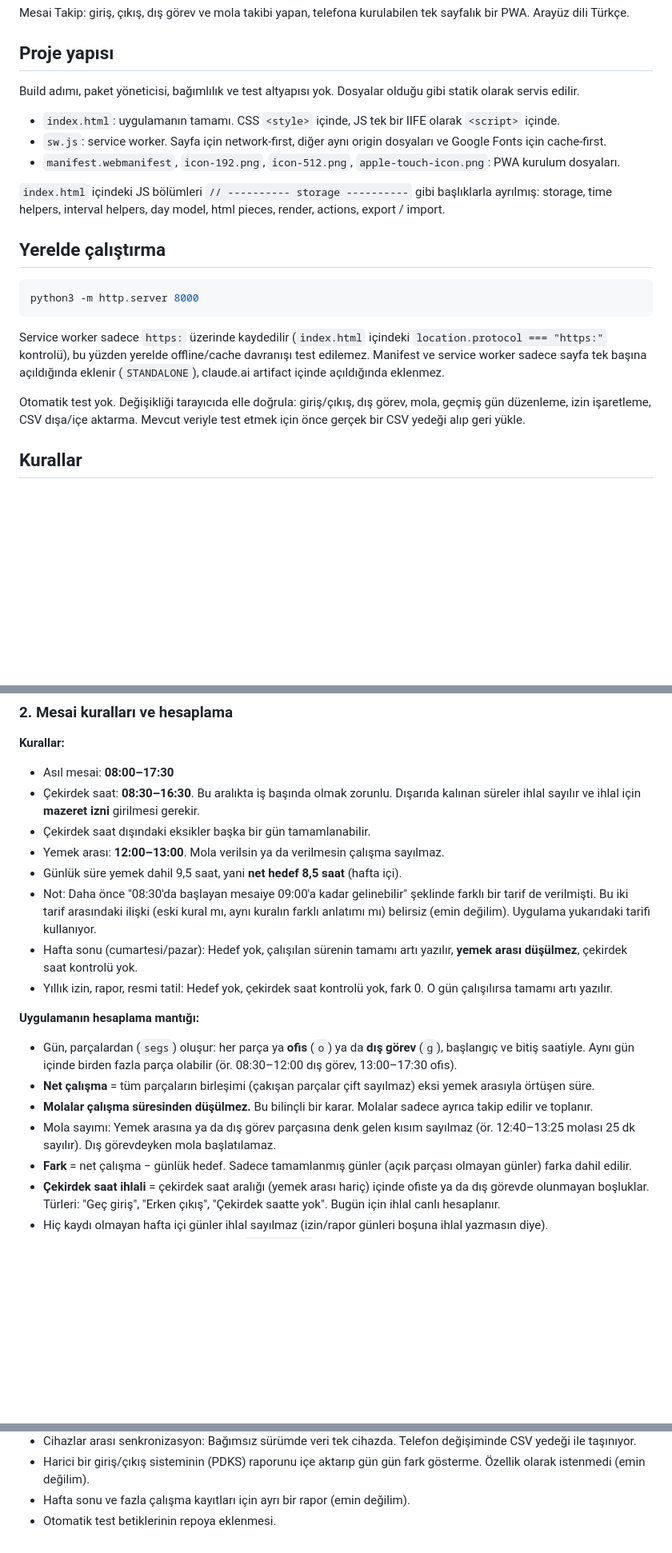
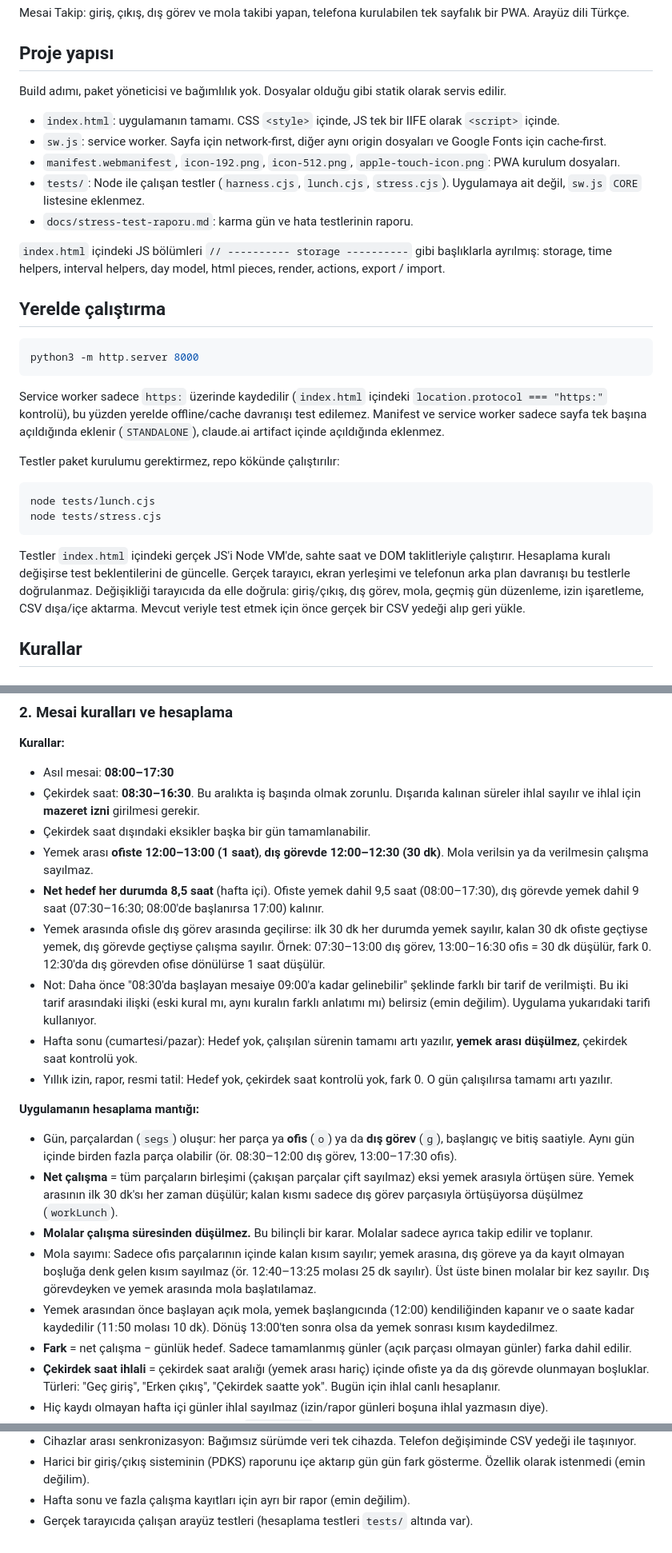
Before and after one commit to berkaypn/Mesai-Takip, a Markdown page: AGENTS.md, 3 parts joined by grey strips. Shown at 80% size. GitHub-like rendering; blank space fills up the shorter version.

Commit message:
AGENTS.md: dış görev öğle kuralı, mola kapanışı, CSV ve testler
Co-Authored-By: Claude Opus 5.5 <noreply@anthropic.com>

````diff
--- a/AGENTS.md
+++ b/AGENTS.md
@@ -4,11 +4,13 @@ Mesai Takip: giriş, çıkış, dış görev ve mola takibi yapan, telefona kuru
 
 ## Proje yapısı
 
-Build adımı, paket yöneticisi, bağımlılık ve test altyapısı yok. Dosyalar olduğu gibi statik olarak servis edilir.
+Build adımı, paket yöneticisi ve bağımlılık yok. Dosyalar olduğu gibi statik olarak servis edilir.
 
 - `index.html`: uygulamanın tamamı. CSS `<style>` içinde, JS tek bir IIFE olarak `<script>` içinde.
 - `sw.js`: service worker. Sayfa için network-first, diğer aynı origin dosyaları ve Google Fonts için cache-first.
 - `manifest.webmanifest`, `icon-192.png`, `icon-512.png`, `apple-touch-icon.png`: PWA kurulum dosyaları.
+- `tests/`: Node ile çalışan testler (`harness.cjs`, `lunch.cjs`, `stress.cjs`). Uygulamaya ait değil, `sw.js` `CORE` listesine eklenmez.
+- `docs/stress-test-raporu.md`: karma gün ve hata testlerinin raporu.
 
 `index.html` içindeki JS bölümleri `// ---------- storage ----------` gibi başlıklarla ayrılmış: storage, time helpers, interval helpers, day model, html pieces, render, actions, export / import.
 
@@ -20,7 +22,14 @@ python3 -m http.server 8000
 
 Service worker sadece `https:` üzerinde kaydedilir (`index.html` içindeki `location.protocol === "https:"` kontrolü), bu yüzden yerelde offline/cache davranışı test edilemez. Manifest ve service worker sadece sayfa tek başına açıldığında eklenir (`STANDALONE`), claude.ai artifact içinde açıldığında eklenmez.
 
-Otomatik test yok. Değişikliği tarayıcıda elle doğrula: giriş/çıkış, dış görev, mola, geçmiş gün düzenleme, izin işaretleme, CSV dışa/içe aktarma. Mevcut veriyle test etmek için önce gerçek bir CSV yedeği alıp geri yükle.
+Testler paket kurulumu gerektirmez, repo kökünde çalıştırılır:
+
+```sh
+node tests/lunch.cjs
+node tests/stress.cjs
+```
+
+Testler `index.html` içindeki gerçek JS'i Node VM'de, sahte saat ve DOM taklitleriyle çalıştırır. Hesaplama kuralı değişirse test beklentilerini de güncelle. Gerçek tarayıcı, ekran yerleşimi ve telefonun arka plan davranışı bu testlerle doğrulanmaz. Değişikliği tarayıcıda da elle doğrula: giriş/çıkış, dış görev, mola, geçmiş gün düzenleme, izin işaretleme, CSV dışa/içe aktarma. Mevcut veriyle test etmek için önce gerçek bir CSV yedeği alıp geri yükle.
 
 ## Kurallar
 
@@ -95,17 +104,19 @@ CSV yedeği kullanıcının tek dışa aktarma yoludur. İçe aktarma sütunlar
 - Asıl mesai: **08:00–17:30**
 - Çekirdek saat: **08:30–16:30**. Bu aralıkta iş başında olmak zorunlu. Dışarıda kalınan süreler ihlal sayılır ve ihlal için **mazeret izni** girilmesi gerekir.
 - Çekirdek saat dışındaki eksikler başka bir gün tamamlanabilir.
-- Yemek arası: **12:00–13:00**. Mola verilsin ya da verilmesin çalışma sayılmaz.
-- Günlük süre yemek dahil 9,5 saat, yani **net hedef 8,5 saat** (hafta içi).
+- Yemek arası **ofiste 12:00–13:00 (1 saat)**, **dış görevde 12:00–12:30 (30 dk)**. Mola verilsin ya da verilmesin çalışma sayılmaz.
+- **Net hedef her durumda 8,5 saat** (hafta içi). Ofiste yemek dahil 9,5 saat (08:00–17:30), dış görevde yemek dahil 9 saat (07:30–16:30; 08:00'de başlanırsa 17:00) kalınır.
+- Yemek arasında ofisle dış görev arasında geçilirse: ilk 30 dk her durumda yemek sayılır, kalan 30 dk ofiste geçtiyse yemek, dış görevde geçtiyse çalışma sayılır. Örnek: 07:30–13:00 dış görev, 13:00–16:30 ofis = 30 dk düşülür, fark 0. 12:30'da dış görevden ofise dönülürse 1 saat düşülür.
 - Not: Daha önce "08:30'da başlayan mesaiye 09:00'a kadar gelinebilir" şeklinde farklı bir tarif de verilmişti. Bu iki tarif arasındaki ilişki (eski kural mı, aynı kuralın farklı anlatımı mı) belirsiz (emin değilim). Uygulama yukarıdaki tarifi kullanıyor.
 - Hafta sonu (cumartesi/pazar): Hedef yok, çalışılan sürenin tamamı artı yazılır, **yemek arası düşülmez**, çekirdek saat kontrolü yok.
 - Yıllık izin, rapor, resmi tatil: Hedef yok, çekirdek saat kontrolü yok, fark 0. O gün çalışılırsa tamamı artı yazılır.
 
 **Uygulamanın hesaplama mantığı:**
 - Gün, parçalardan (`segs`) oluşur: her parça ya **ofis** (`o`) ya da **dış görev** (`g`), başlangıç ve bitiş saatiyle. Aynı gün içinde birden fazla parça olabilir (ör. 08:30–12:00 dış görev, 13:00–17:30 ofis).
-- **Net çalışma** = tüm parçaların birleşimi (çakışan parçalar çift sayılmaz) eksi yemek arasıyla örtüşen süre.
+- **Net çalışma** = tüm parçaların birleşimi (çakışan parçalar çift sayılmaz) eksi yemek arasıyla örtüşen süre. Yemek arasının ilk 30 dk'sı her zaman düşülür; kalan kısmı sadece dış görev parçasıyla örtüşüyorsa düşülmez (`workLunch`).
 - **Molalar çalışma süresinden düşülmez.** Bu bilinçli bir karar. Molalar sadece ayrıca takip edilir ve toplanır.
-- Mola sayımı: Yemek arasına ya da dış görev parçasına denk gelen kısım sayılmaz (ör. 12:40–13:25 molası 25 dk sayılır). Dış görevdeyken mola başlatılamaz.
+- Mola sayımı: Sadece ofis parçalarının içinde kalan kısım sayılır; yemek arasına, dış göreve ya da kayıt olmayan boşluğa denk gelen kısım sayılmaz (ör. 12:40–13:25 molası 25 dk sayılır). Üst üste binen molalar bir kez sayılır. Dış görevdeyken ve yemek arasında mola başlatılamaz.
+- Yemek arasından önce başlayan açık mola, yemek başlangıcında (12:00) kendiliğinden kapanır ve o saate kadar kaydedilir (11:50 molası 10 dk). Dönüş 13:00'ten sonra olsa da yemek sonrası kısım kaydedilmez.
 - **Fark** = net çalışma − günlük hedef. Sadece tamamlanmış günler (açık parçası olmayan günler) farka dahil edilir.
 - **Çekirdek saat ihlali** = çekirdek saat aralığı (yemek arası hariç) içinde ofiste ya da dış görevde olunmayan boşluklar. Türleri: "Geç giriş", "Erken çıkış", "Çekirdek saatte yok". Bugün için ihlal canlı hesaplanır.
 - Hiç kaydı olmayan hafta içi günler ihlal sayılmaz (izin/rapor günleri boşuna ihlal yazmasın diye).
@@ -182,4 +195,4 @@ CSV yedeği kullanıcının tek dışa aktarma yoludur. İçe aktarma sütunlar
 - Cihazlar arası senkronizasyon: Bağımsız sürümde veri tek cihazda. Telefon değişiminde CSV yedeği ile taşınıyor.
 - Harici bir giriş/çıkış sisteminin (PDKS) raporunu içe aktarıp gün gün fark gösterme. Özellik olarak istenmedi (emin değilim).
 - Hafta sonu ve fazla çalışma kayıtları için ayrı bir rapor (emin değilim).
-- Otomatik test betiklerinin repoya eklenmesi.
+- Gerçek tarayıcıda çalışan arayüz testleri (hesaplama testleri `tests/` altında var).
````
Also changed, not shown: other parts of AGENTS.md (+3 -1 lines).
